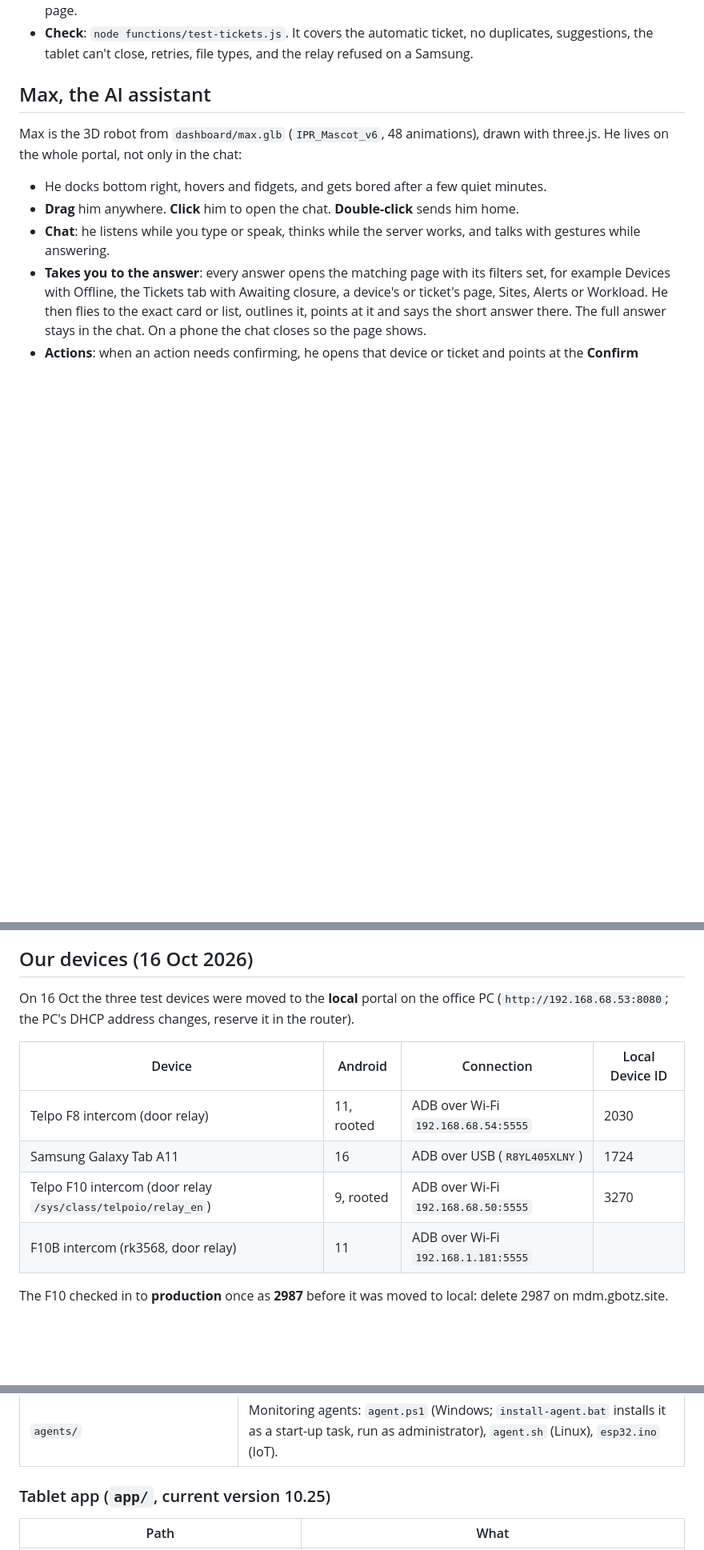
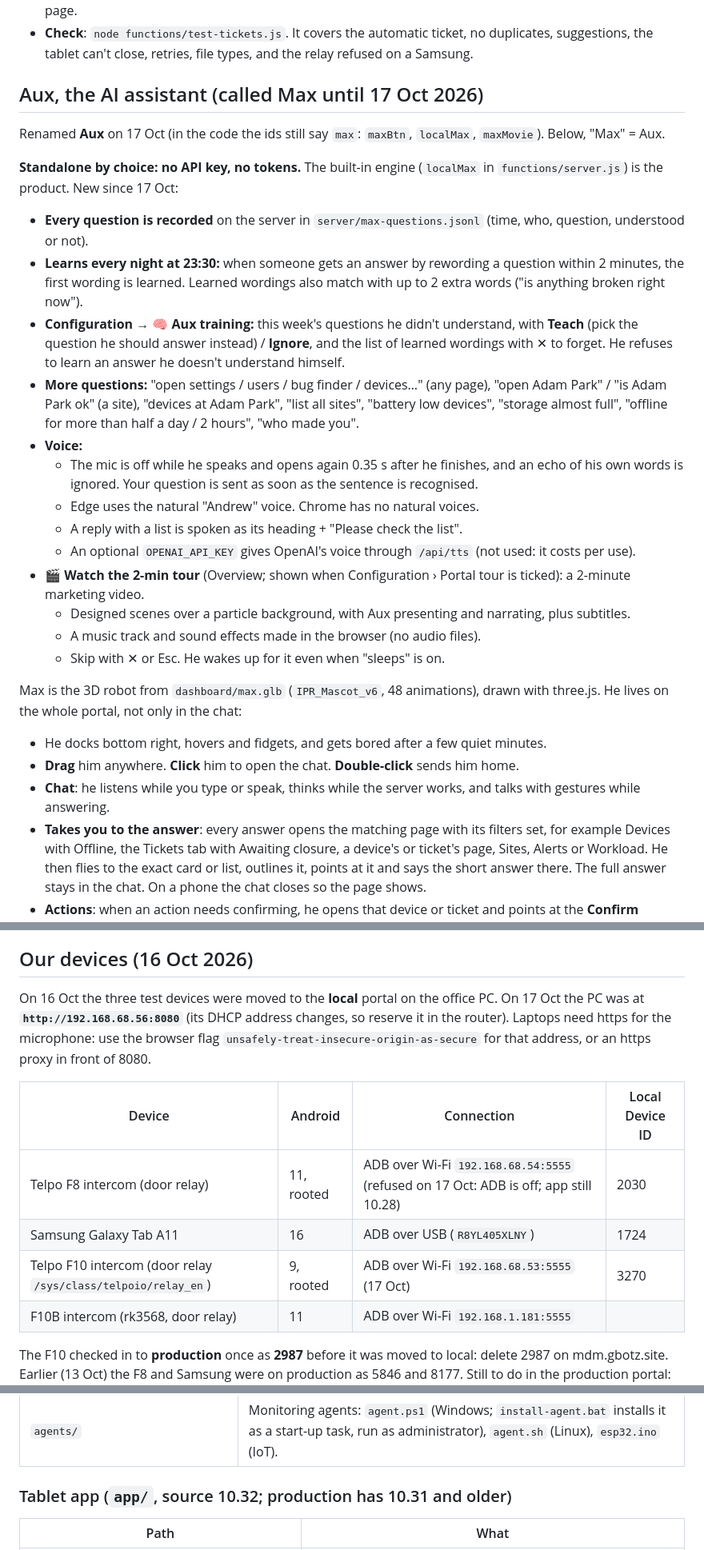
Before and after one commit to Ashik-Greenbotz/MDM, a Markdown page: README.md, 3 parts joined by grey strips. Shown at 80% size. GitHub-like rendering; blank space fills up the shorter version.

```diff
--- a/README.md
+++ b/README.md
@@ -128,7 +128,24 @@ The portal menu **Technical Team** has these tabs: Dashboard, Team members, Team
 - **Search**: by ticket number, title, site, device or technician, with status, site, technician and date filters, 25 per page.
 - **Check**: `node functions/test-tickets.js`. It covers the automatic ticket, no duplicates, suggestions, the tablet can't close, retries, file types, and the relay refused on a Samsung.
 
-## Max, the AI assistant
+## Aux, the AI assistant (called Max until 17 Oct 2026)
+Renamed **Aux** on 17 Oct (in the code the ids still say `max`: `maxBtn`, `localMax`, `maxMovie`). Below, "Max" = Aux.
+
+**Standalone by choice: no API key, no tokens.** The built-in engine (`localMax` in `functions/server.js`) is the product. New since 17 Oct:
+- **Every question is recorded** on the server in `server/max-questions.jsonl` (time, who, question, understood or not).
+- **Learns every night at 23:30:** when someone gets an answer by rewording a question within 2 minutes, the first wording is learned. Learned wordings also match with up to 2 extra words ("is anything broken right now").
+- **Configuration → 🧠 Aux training:** this week's questions he didn't understand, with **Teach** (pick the question he should answer instead) / **Ignore**, and the list of learned wordings with ✕ to forget. He refuses to learn an answer he doesn't understand himself.
+- **More questions:** "open settings / users / bug finder / devices…" (any page), "open Adam Park" / "is Adam Park ok" (a site), "devices at Adam Park", "list all sites", "battery low devices", "storage almost full", "offline for more than half a day / 2 hours", "who made you".
+- **Voice:**
+  - The mic is off while he speaks and opens again 0.35 s after he finishes, and an echo of his own words is ignored. Your question is sent as soon as the sentence is recognised.
+  - Edge uses the natural "Andrew" voice. Chrome has no natural voices.
+  - A reply with a list is spoken as its heading + "Please check the list".
+  - An optional `OPENAI_API_KEY` gives OpenAI's voice through `/api/tts` (not used: it costs per use).
+- **🎬 Watch the 2-min tour** (Overview; shown when Configuration › Portal tour is ticked): a 2-minute marketing video.
+  - Designed scenes over a particle background, with Aux presenting and narrating, plus subtitles.
+  - A music track and sound effects made in the browser (no audio files).
+  - Skip with ✕ or Esc. He wakes up for it even when "sleeps" is on.
+
 Max is the 3D robot from `dashboard/max.glb` (`IPR_Mascot_v6`, 48 animations), drawn with three.js. He lives on the whole portal, not only in the chat:
 - He docks bottom right, hovers and fidgets, and gets bored after a few quiet minutes.
 - **Drag** him anywhere. **Click** him to open the chat. **Double-click** sends him home.
@@ -178,13 +224,13 @@ Load-tested on 16 Oct 2026 with 1000 simulated devices checking in every 10 s pl
 - Limits: 4-digit Device IDs (9000 devices max); the activity log keeps the last 5000 events.
 
 ## Our devices (16 Oct 2026)
-On 16 Oct the three test devices were moved to the **local** portal on the office PC (`http://192.168.68.53:8080`; the PC's DHCP address changes, reserve it in the router).
+On 16 Oct the three test devices were moved to the **local** portal on the office PC. On 17 Oct the PC was at **`http://192.168.68.56:8080`** (its DHCP address changes, so reserve it in the router). Laptops need https for the microphone: use the browser flag `unsafely-treat-insecure-origin-as-secure` for that address, or an https proxy in front of 8080.
 
 | Device | Android | Connection | Local Device ID |
 |---|---|---|---|
-| Telpo F8 intercom (door relay) | 11, rooted | ADB over Wi-Fi `192.168.68.54:5555` | 2030 |
+| Telpo F8 intercom (door relay) | 11, rooted | ADB over Wi-Fi `192.168.68.54:5555` (refused on 17 Oct: ADB is off; app still 10.28) | 2030 |
 | Samsung Galaxy Tab A11 | 16 | ADB over USB (`R8YL405XLNY`) | 1724 |
-| Telpo F10 intercom (door relay `/sys/class/telpoio/relay_en`) | 9, rooted | ADB over Wi-Fi `192.168.68.50:5555` | 3270 |
+| Telpo F10 intercom (door relay `/sys/class/telpoio/relay_en`) | 9, rooted | ADB over Wi-Fi `192.168.68.53:5555` (17 Oct) | 3270 |
 | F10B intercom (rk3568, door relay) | 11 | ADB over Wi-Fi `192.168.1.181:5555` | |
 
 The F10 checked in to **production** once as **2987** before it was moved to local: delete 2987 on mdm.gbotz.site. Earlier (13 Oct) the F8 and Samsung were on production as 5846 and 8177. Still to do in the production portal: delete the old offline devices 6201 (old F8) and 7041 (old Samsung), rename 5846 and 8177 and put them in their sites, and test the relay (Relay OFF, ON, Pulse, maintenance on/off).
@@ -231,7 +277,7 @@ The F10 checked in to **production** once as **2987** before it was moved to loc
 | `REMOTE_ACCESS.md` | Plan for reaching the portal and devices from anywhere over https. |
 | `agents/` | Monitoring agents: `agent.ps1` (Windows; `install-agent.bat` installs it as a start-up task, run as administrator), `agent.sh` (Linux), `esp32.ino` (IoT). |
 
-### Tablet app (`app/`, current version 10.25)
+### Tablet app (`app/`, source 10.32; production has 10.31 and older)
 | Path | What |
 |---|---|
 | `app/build.gradle` | Version, and the device keys read from `local.properties` (`server.key`, `server.key.debug`, not in git). |
```
Also changed, not shown: other parts of README.md (+30 -0 lines).
